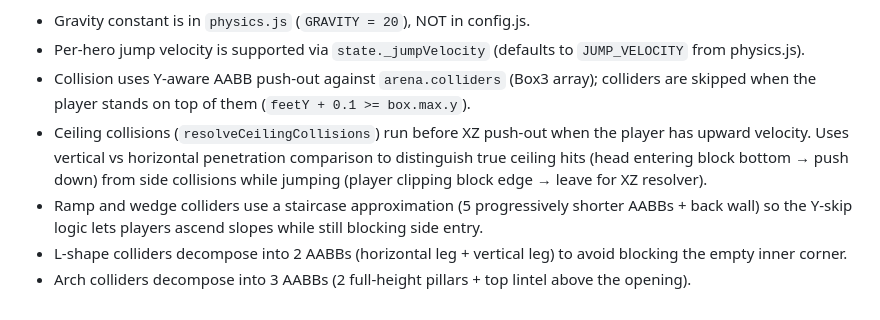
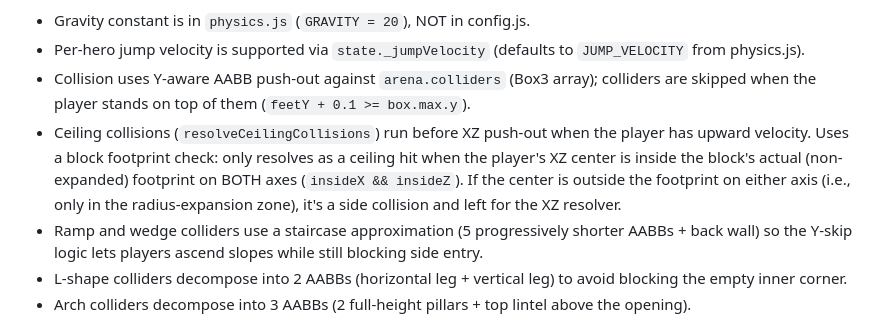
Before and after one commit to JFreed-git/AI-Paintball-Arena, a Markdown page: docs/physics-and-arenas.md, the part around the change. Rendered like a GitHub page.

Commit message:
Update physics docs to reflect v3 ceiling collision fix (block footprint check)
Co-Authored-By: Claude Opus 4.6 <noreply@anthropic.com>

```diff
--- a/docs/physics-and-arenas.md
+++ b/docs/physics-and-arenas.md
@@ -9,7 +9,7 @@ Movement is full 3D — horizontal XZ walking plus vertical gravity, jumping, an
 - Gravity constant is in `physics.js` (`GRAVITY = 20`), NOT in config.js.
 - Per-hero jump velocity is supported via `state._jumpVelocity` (defaults to `JUMP_VELOCITY` from physics.js).
 - Collision uses Y-aware AABB push-out against `arena.colliders` (Box3 array); colliders are skipped when the player stands on top of them (`feetY + 0.1 >= box.max.y`).
-- Ceiling collisions (`resolveCeilingCollisions`) run before XZ push-out when the player has upward velocity. Uses vertical vs horizontal penetration comparison to distinguish true ceiling hits (head entering block bottom → push down) from side collisions while jumping (player clipping block edge → leave for XZ resolver).
+- Ceiling collisions (`resolveCeilingCollisions`) run before XZ push-out when the player has upward velocity. Uses a block footprint check: only resolves as a ceiling hit when the player's XZ center is inside the block's actual (non-expanded) footprint on BOTH axes (`insideX && insideZ`). If the center is outside the footprint on either axis (i.e., only in the radius-expansion zone), it's a side collision and left for the XZ resolver.
 - Ramp and wedge colliders use a staircase approximation (5 progressively shorter AABBs + back wall) so the Y-skip logic lets players ascend slopes while still blocking side entry.
 - L-shape colliders decompose into 2 AABBs (horizontal leg + vertical leg) to avoid blocking the empty inner corner.
 - Arch colliders decompose into 3 AABBs (2 full-height pillars + top lintel above the opening).
```
